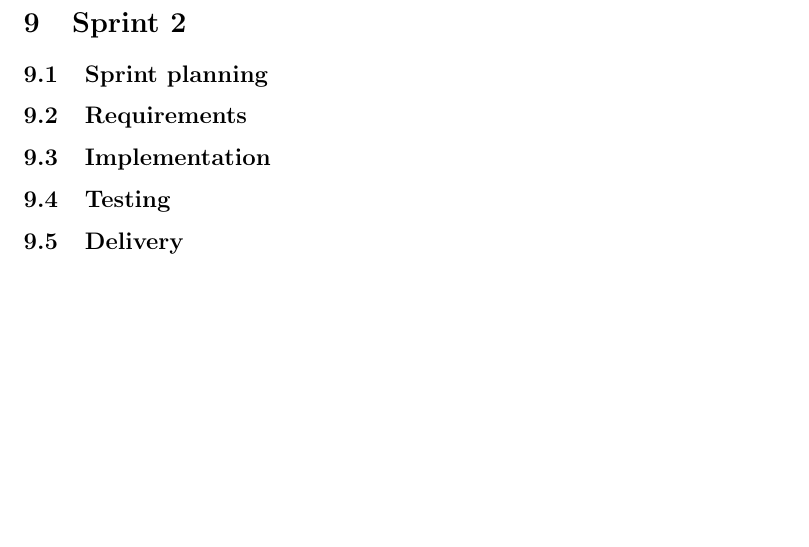
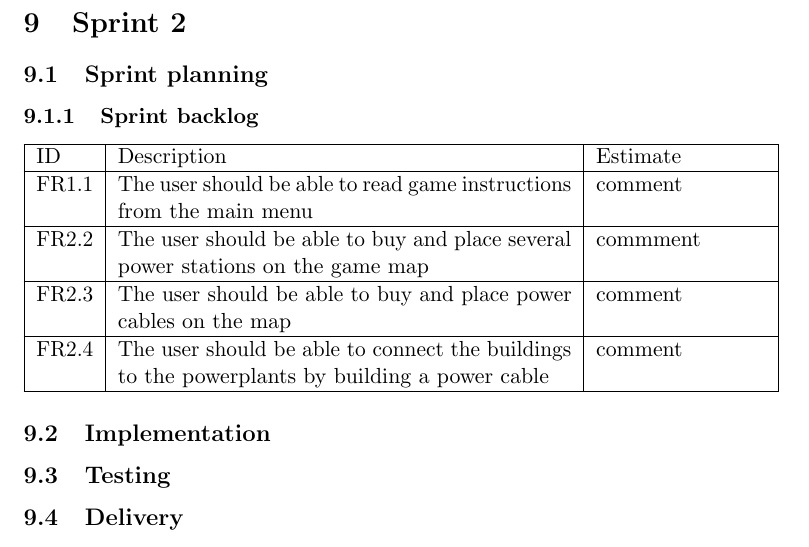
Before and after one commit to kpro-gr10/report, a LaTeX document (main.tex, which reads phases/sprint2.tex): part of page 54 of 58, cut so that both start at the same text, the shorter picture padded with empty space. Compiled offline with pdfLaTeX.

Commit message:
Added FR's to sprint2

```diff
--- a/phases/sprint2.tex
+++ b/phases/sprint2.tex
@@ -1,8 +1,20 @@
 \section{Sprint 2}
 
 \subsection{Sprint planning}
-\subsection{Requirements}
+\subsubsection{Sprint backlog}
+\begin{tabular}{| p{1cm} | p{8cm} | p{3cm} |}
+	\hline
+	ID & Description & Estimate \\ \hline
+	FR1.1 & The user should be able to read game instructions from the main menu & comment \\ \hline
+	FR2.2 & The user should be able to buy and place several power stations on the game map
+	& commment \\ \hline
+	FR2.3 & The user should be able to buy and place power cables on the map & comment \\ \hline
+	FR2.4 & The user should be able to connect the buildings to the powerplants by
+	building a power cable & comment \\ \hline
+\end{tabular}
 \subsection{Implementation}
+
+
 \subsection{Testing}
 \subsection{Delivery}
 \subsubsection{Planned delivery}
```
